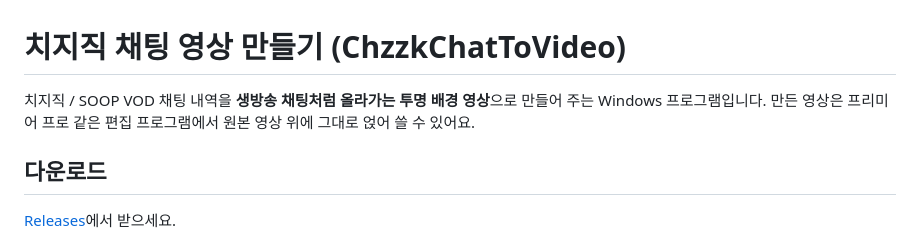
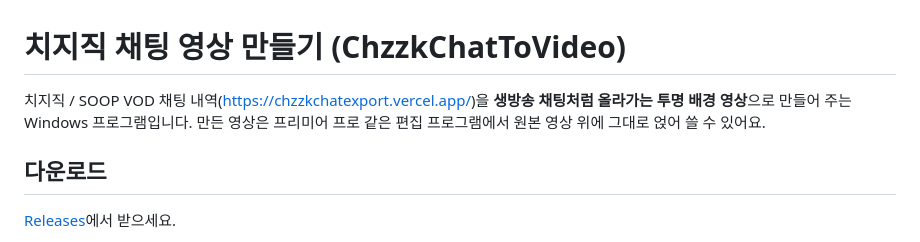
Before and after one commit to odq1917/chzzk_chattovideo, a Markdown page: README.md, the part around the change. Rendered like a GitHub page.

Commit message:
Add link to 치지직 채팅 내역 in README
Updated project description to include link to chat export.

```diff
--- a/README.md
+++ b/README.md
@@ -1,6 +1,6 @@
 # 치지직 채팅 영상 만들기 (ChzzkChatToVideo)
 
-치지직 / SOOP VOD 채팅 내역을 **생방송 채팅처럼 올라가는 투명 배경 영상**으로 만들어 주는 Windows 프로그램입니다.
+치지직 / SOOP VOD 채팅 내역(https://chzzkchatexport.vercel.app/)을 **생방송 채팅처럼 올라가는 투명 배경 영상**으로 만들어 주는 Windows 프로그램입니다.
 만든 영상은 프리미어 프로 같은 편집 프로그램에서 원본 영상 위에 그대로 얹어 쓸 수 있어요.
 
 ## 다운로드
```
